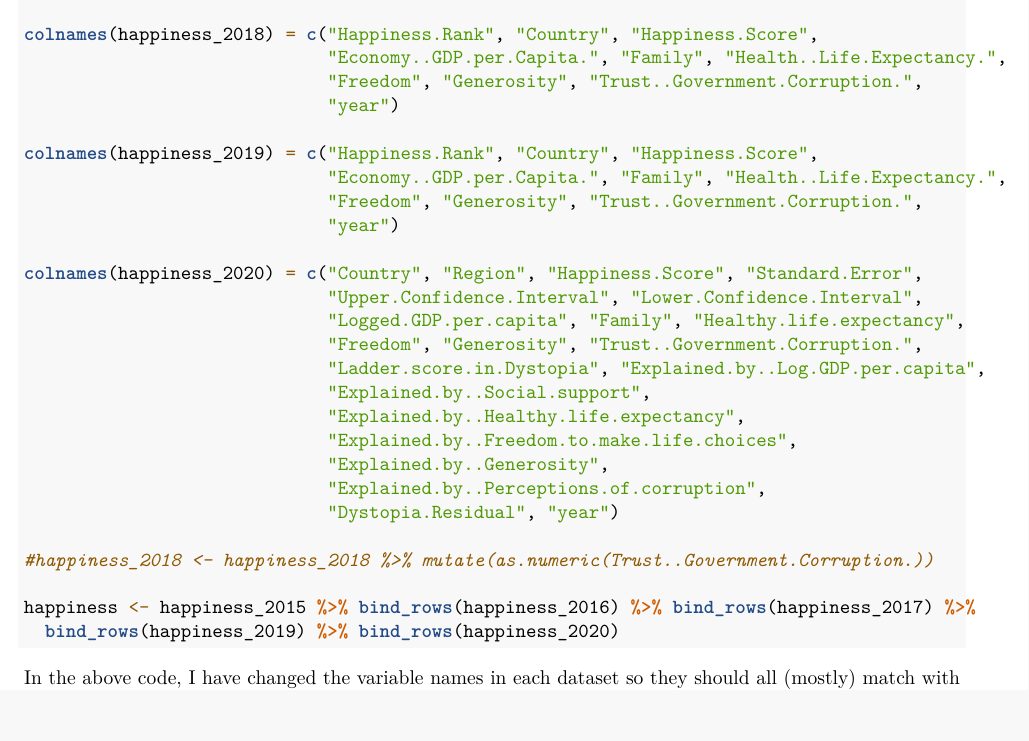
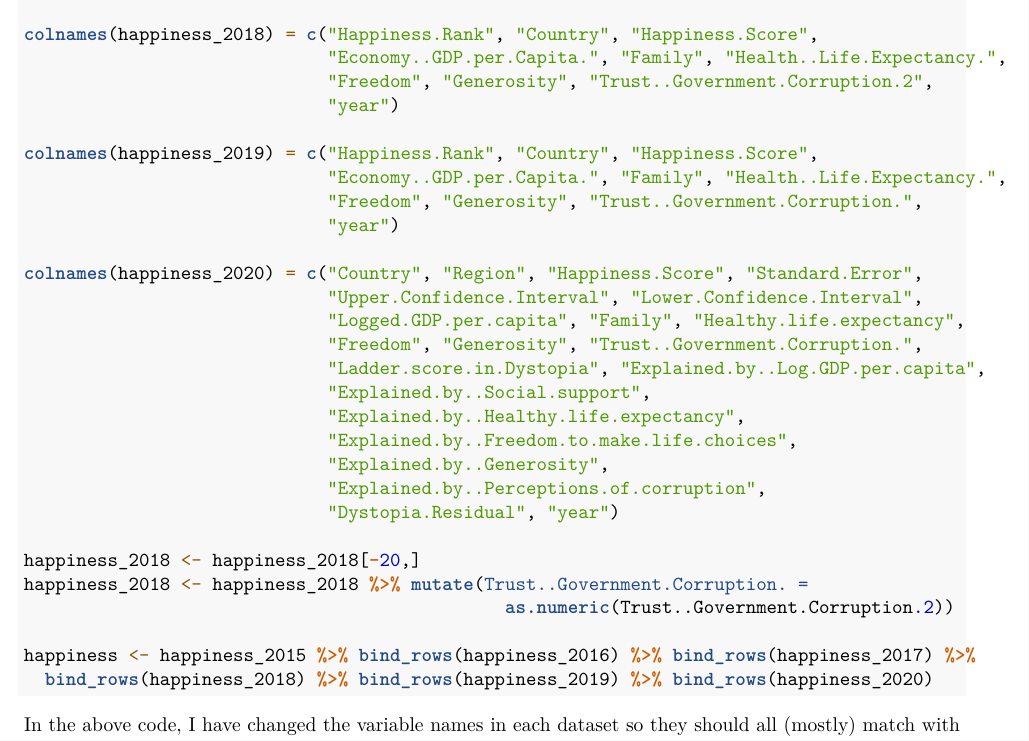
Before and after one commit to tatabas/Stat41_finalproject, an R Markdown document (ATABAS_HUANG_finalproject.Rmd): part of page 4 of 5, cut so that both start at the same text, the shorter picture padded with empty space. Rendered offline with R 4.5, knitr and Pandoc, then LaTeX, with nearby package versions; some code elsewhere in the file could not run offline.

Commit message:
happiness dataset

````diff
--- a/ATABAS_HUANG_finalproject.Rmd
+++ b/ATABAS_HUANG_finalproject.Rmd
@@ -110,7 +110,7 @@ colnames(happiness_2017) = c("Country", "Happiness.Rank", "Happiness.Score",
 
 colnames(happiness_2018) = c("Happiness.Rank", "Country", "Happiness.Score",
                              "Economy..GDP.per.Capita.", "Family", "Health..Life.Expectancy.",
-                             "Freedom", "Generosity", "Trust..Government.Corruption.",
+                             "Freedom", "Generosity", "Trust..Government.Corruption.2",
                              "year")
 
 colnames(happiness_2019) = c("Happiness.Rank", "Country", "Happiness.Score",
@@ -130,10 +130,12 @@ colnames(happiness_2020) = c("Country", "Region", "Happiness.Score", "Standard.E
                              "Explained.by..Perceptions.of.corruption",
                              "Dystopia.Residual", "year")
 
-#happiness_2018 <- happiness_2018 %>% mutate(as.numeric(Trust..Government.Corruption.))
+happiness_2018 <- happiness_2018[-20,]
+happiness_2018 <- happiness_2018 %>% mutate(Trust..Government.Corruption. =
+                                              as.numeric(Trust..Government.Corruption.2))
 
 happiness <- happiness_2015 %>% bind_rows(happiness_2016) %>% bind_rows(happiness_2017) %>%
-  bind_rows(happiness_2019) %>% bind_rows(happiness_2020)
+  bind_rows(happiness_2018) %>% bind_rows(happiness_2019) %>% bind_rows(happiness_2020)
 ```
 
 In the above code, I have changed the variable names in each dataset so they should all (mostly) match with each other. Then, I combined all the datasets into one big "happiness" dataset.
````
